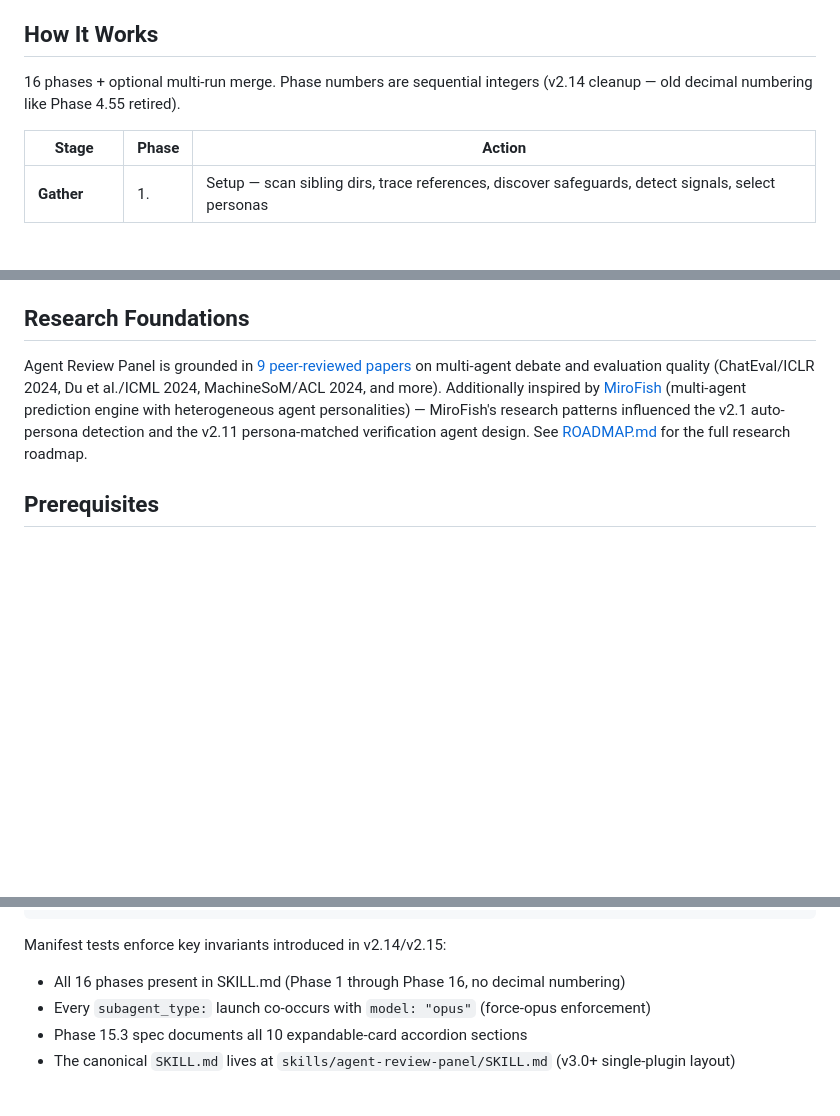
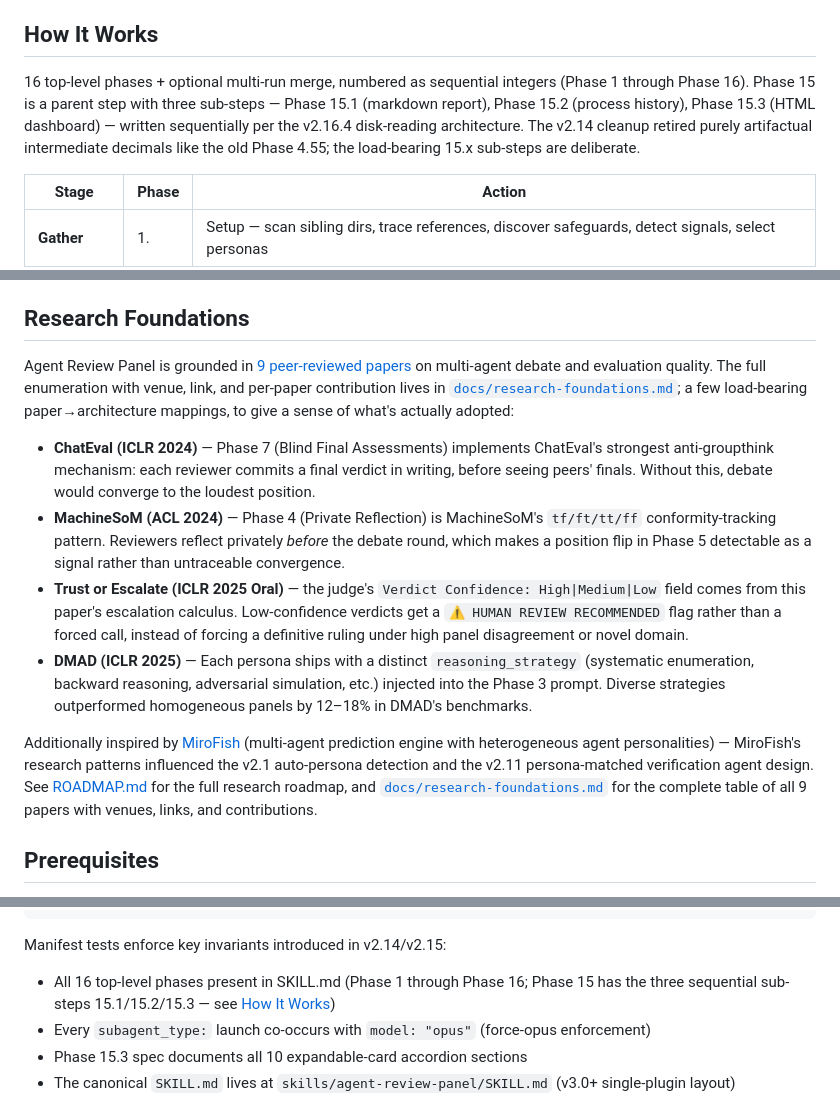
Before and after one commit to wan-huiyan/agent-review-panel, a Markdown page: README.md, 3 parts joined by grey strips. Rendered like a GitHub page; blank space fills up the shorter version.

Commit message:
docs(README): substantiate 9-papers claim + soften decimal-numbering claim (#43, #44) (#48)
## #43 — substantiate path

The 2026-04-27 panel flagged the README's "9 research papers" claim as
asymmetric: badge + bold inline + body section that named only 3 of 9.
Judge ruled "substantiate, because cutting weakens a real differentiator".

`docs/research-foundations.md` already enumerates all 9 with venues +
links + contributions — the gap was inline. This commit adds 4
paper→architecture mappings to README's Research Foundations section
showing what's actually adopted (ChatEval → Phase 7 Blind Finals;
MachineSoM → Phase 4 Private Reflection + tf/ft/tt/ff conformity;
Trust or Escalate → judge Verdict Confidence + HUMAN REVIEW RECOMMENDED;
DMAD → per-persona reasoning_strategy).

The badge and bold claim are kept as-is — they're now substantiated by
the inline mappings AND the linked enumeration.

## #44 — scope the decimal-numbering claim

The README simultaneously claimed "decimal numbering retired" (How It
Works section) AND used `Phase 15.3` as a load-bearing reference four
times elsewhere. The contradiction comes from conflating two different
historical decimal forms:

- The retired form: artifactual intermediate decimals like the old
  Phase 4.55 from pre-v2.14, which served no architectural purpose.
- The current form: Phase 15 has three deliberate sequential sub-steps
  (15.1 markdown / 15.2 process / 15.3 HTML), introduced as part of the
  v2.16.4 disk-reading architecture.

Rewrites the L251 claim to acknowledge this distinction and the L412
manifest-invariant bullet to reflect the same. No code/spec change —
the skill's actual phase numbering is unchanged.

Co-authored-by: Claude Opus 4.7 (1M context) <noreply@anthropic.com>

````diff
--- a/README.md
+++ b/README.md
@@ -248,7 +248,7 @@ A single reviewer gives you a list. The panel gives you a deliberation — with
 
 ## How It Works
 
-16 phases + optional multi-run merge. Phase numbers are sequential integers (v2.14 cleanup — old decimal numbering like Phase 4.55 retired).
+16 top-level phases + optional multi-run merge, numbered as sequential integers (Phase 1 through Phase 16). Phase 15 is a parent step with three sub-steps — Phase 15.1 (markdown report), Phase 15.2 (process history), Phase 15.3 (HTML dashboard) — written sequentially per the v2.16.4 disk-reading architecture. The v2.14 cleanup retired purely artifactual intermediate decimals like the old Phase 4.55; the load-bearing 15.x sub-steps are deliberate.
 
 | Stage | Phase | Action |
 |---|---|---|
@@ -386,7 +386,14 @@ Numbers are rough — Opus pricing varies and reviewer count auto-scales 4–6 b
 
 ## Research Foundations
 
-Agent Review Panel is grounded in [9 peer-reviewed papers](docs/research-foundations.md) on multi-agent debate and evaluation quality (ChatEval/ICLR 2024, Du et al./ICML 2024, MachineSoM/ACL 2024, and more). Additionally inspired by [MiroFish](https://github.com/666ghj/MiroFish) (multi-agent prediction engine with heterogeneous agent personalities) — MiroFish's research patterns influenced the v2.1 auto-persona detection and the v2.11 persona-matched verification agent design. See [ROADMAP.md](ROADMAP.md) for the full research roadmap.
+Agent Review Panel is grounded in [9 peer-reviewed papers](docs/research-foundations.md) on multi-agent debate and evaluation quality. The full enumeration with venue, link, and per-paper contribution lives in [`docs/research-foundations.md`](docs/research-foundations.md); a few load-bearing paper→architecture mappings, to give a sense of what's actually adopted:
+
+- **ChatEval (ICLR 2024)** — Phase 7 (Blind Final Assessments) implements ChatEval's strongest anti-groupthink mechanism: each reviewer commits a final verdict in writing, before seeing peers' finals. Without this, debate would converge to the loudest position.
+- **MachineSoM (ACL 2024)** — Phase 4 (Private Reflection) is MachineSoM's `tf/ft/tt/ff` conformity-tracking pattern. Reviewers reflect privately *before* the debate round, which makes a position flip in Phase 5 detectable as a signal rather than untraceable convergence.
+- **Trust or Escalate (ICLR 2025 Oral)** — the judge's `Verdict Confidence: High|Medium|Low` field comes from this paper's escalation calculus. Low-confidence verdicts get a `⚠️ HUMAN REVIEW RECOMMENDED` flag rather than a forced call, instead of forcing a definitive ruling under high panel disagreement or novel domain.
+- **DMAD (ICLR 2025)** — Each persona ships with a distinct `reasoning_strategy` (systematic enumeration, backward reasoning, adversarial simulation, etc.) injected into the Phase 3 prompt. Diverse strategies outperformed homogeneous panels by 12–18% in DMAD's benchmarks.
+
+Additionally inspired by [MiroFish](https://github.com/666ghj/MiroFish) (multi-agent prediction engine with heterogeneous agent personalities) — MiroFish's research patterns influenced the v2.1 auto-persona detection and the v2.11 persona-matched verification agent design. See [ROADMAP.md](ROADMAP.md) for the full research roadmap, and [`docs/research-foundations.md`](docs/research-foundations.md) for the complete table of all 9 papers with venues, links, and contributions.
 
 ## Prerequisites
 
@@ -409,7 +416,7 @@ npm run test:golden         # golden-file structural snapshots
 ```
 
 Manifest tests enforce key invariants introduced in v2.14/v2.15:
-- All 16 phases present in SKILL.md (Phase 1 through Phase 16, no decimal numbering)
+- All 16 top-level phases present in SKILL.md (Phase 1 through Phase 16; Phase 15 has the three sequential sub-steps 15.1/15.2/15.3 — see [How It Works](#how-it-works))
 - Every `subagent_type:` launch co-occurs with `model: "opus"` (force-opus enforcement)
 - Phase 15.3 spec documents all 10 expandable-card accordion sections
 - The canonical `SKILL.md` lives at `skills/agent-review-panel/SKILL.md` (v3.0+ single-plugin layout)
````
